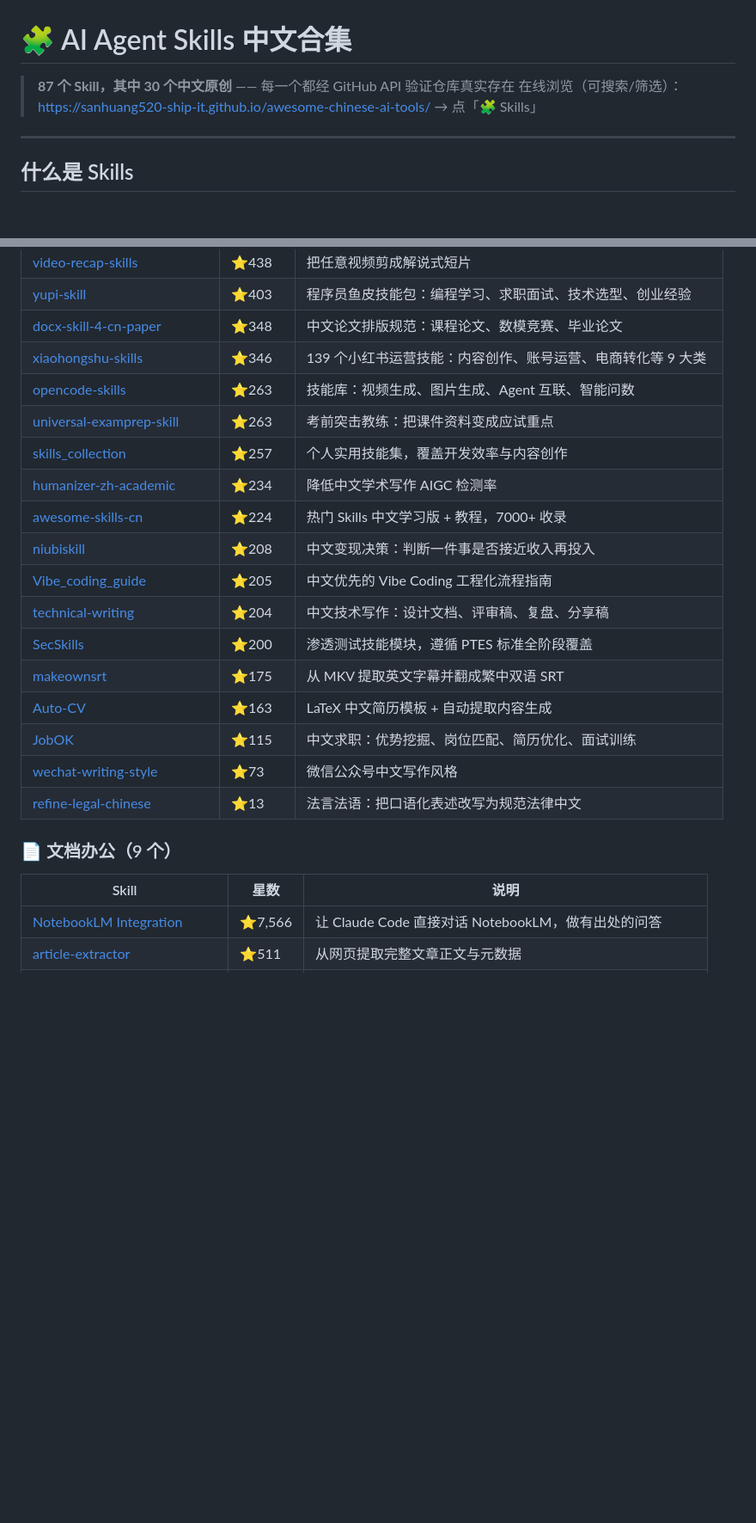
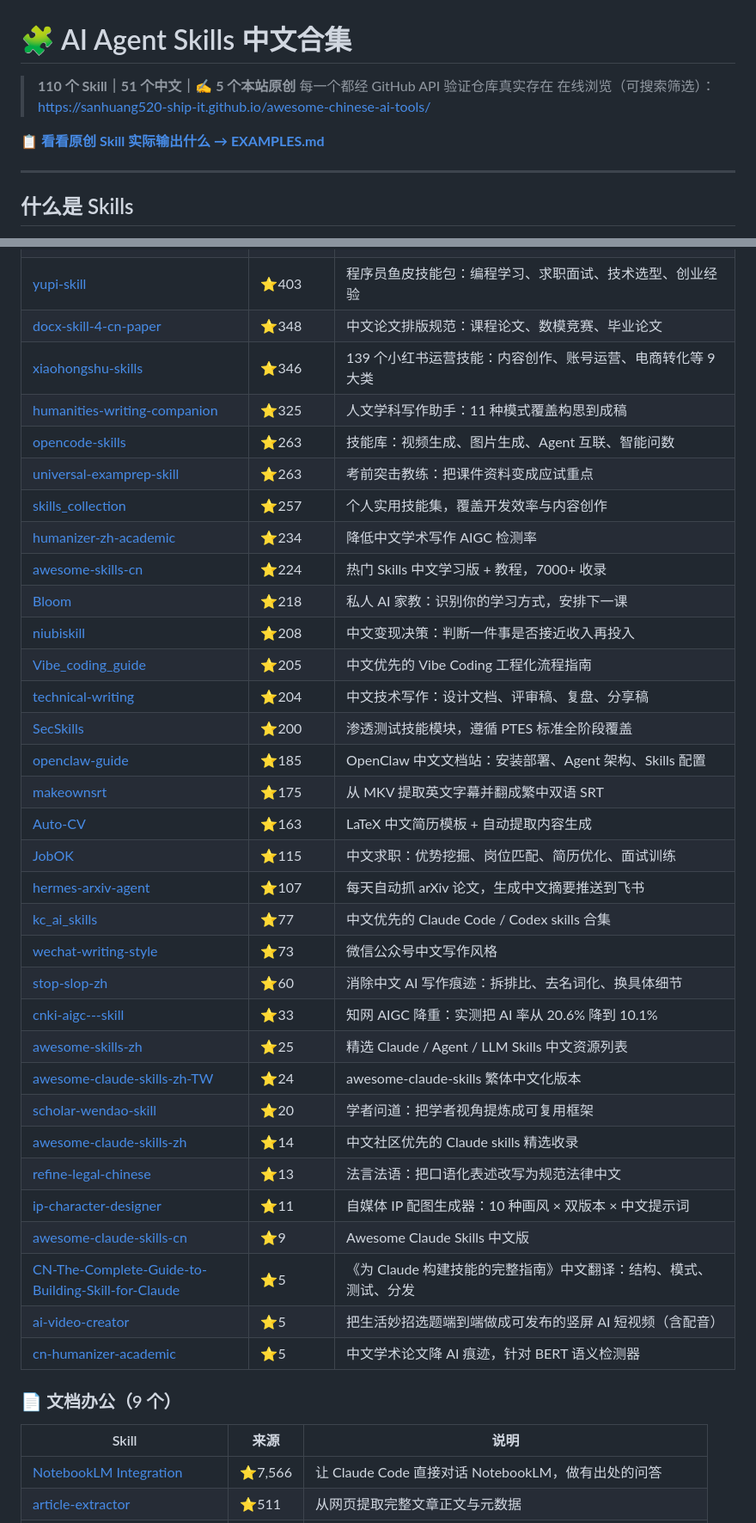
Before and after one commit to sanhuang520-ship-it/awesome-chinese-ai-tools, a Markdown page: SKILLS.md, 2 parts joined by grey strips. Shown at 86% size. Rendered like a GitHub page; blank space fills up the shorter version.

Commit message:
docs: SKILLS.md 同步为 110 个（51 中文 / 5 原创）

```diff
--- a/SKILLS.md
+++ b/SKILLS.md
@@ -1,7 +1,10 @@
 # 🧩 AI Agent Skills 中文合集
 
-> **87 个 Skill，其中 30 个中文原创** —— 每一个都经 GitHub API 验证仓库真实存在
-> 在线浏览（可搜索/筛选）：https://sanhuang520-ship-it.github.io/awesome-chinese-ai-tools/ → 点「🧩 Skills」
+> **110 个 Skill｜51 个中文｜✍️ 5 个本站原创**
+> 每一个都经 GitHub API 验证仓库真实存在
+> 在线浏览（可搜索筛选）：https://sanhuang520-ship-it.github.io/awesome-chinese-ai-tools/
+
+📋 **[看看原创 Skill 实际输出什么 → EXAMPLES.md](EXAMPLES.md)**
 
 ---
 
@@ -66,25 +75,41 @@ ls ~/.claude/skills/<skill-name>/
 | [yupi-skill](https://github.com/liyupi/yupi-skill) | ⭐403 | 程序员鱼皮技能包：编程学习、求职面试、技术选型、创业经验 |
 | [docx-skill-4-cn-paper](https://github.com/Gostyan/docx-skill-4-cn-paper) | ⭐348 | 中文论文排版规范：课程论文、数模竞赛、毕业论文 |
 | [xiaohongshu-skills](https://github.com/vivy-yi/xiaohongshu-skills) | ⭐346 | 139 个小红书运营技能：内容创作、账号运营、电商转化等 9 大类 |
+| [humanities-writing-companion](https://github.com/tizzy916/humanities-writing-companion) | ⭐325 | 人文学科写作助手：11 种模式覆盖构思到成稿 |
 | [opencode-skills](https://github.com/zrt-ai-lab/opencode-skills) | ⭐263 | 技能库：视频生成、图片生成、Agent 互联、智能问数 |
 | [universal-examprep-skill](https://github.com/ZeKaiNie/universal-examprep-skill) | ⭐263 | 考前突击教练：把课件资料变成应试重点 |
 | [skills_collection](https://github.com/wwwzhouhui/skills_collection) | ⭐257 | 个人实用技能集，覆盖开发效率与内容创作 |
 | [humanizer-zh-academic](https://github.com/redbaronyyyyy-eng/humanizer-zh-academic) | ⭐234 | 降低中文学术写作 AIGC 检测率 |
 | [awesome-skills-cn](https://github.com/lingxling/awesome-skills-cn) | ⭐224 | 热门 Skills 中文学习版 + 教程，7000+ 收录 |
+| [Bloom](https://github.com/Li-Evan/Bloom) | ⭐218 | 私人 AI 家教：识别你的学习方式，安排下一课 |
 | [niubiskill](https://github.com/nathanskill/niubiskill) | ⭐208 | 中文变现决策：判断一件事是否接近收入再投入 |
 | [Vibe_coding_guide](https://github.com/Lling0000/Vibe_coding_guide) | ⭐205 | 中文优先的 Vibe Coding 工程化流程指南 |
 | [technical-writing](https://github.com/luoling8192/technical-writing) | ⭐204 | 中文技术写作：设计文档、评审稿、复盘、分享稿 |
 | [SecSkills](https://github.com/Arenbai/SecSkills) | ⭐200 | 渗透测试技能模块，遵循 PTES 标准全阶段覆盖 |
+| [openclaw-guide](https://github.com/liyupi/openclaw-guide) | ⭐185 | OpenClaw 中文文档站：安装部署、Agent 架构、Skills 配置 |
 | [makeownsrt](https://github.com/joshhu/makeownsrt) | ⭐175 | 从 MKV 提取英文字幕并翻成繁中双语 SRT |
 | [Auto-CV](https://github.com/flamingoTOM/Auto-CV) | ⭐163 | LaTeX 中文简历模板 + 自动提取内容生成 |
 | [JobOK](https://github.com/GresonKwan/JobOK) | ⭐115 | 中文求职：优势挖掘、岗位匹配、简历优化、面试训练 |
+| [hermes-arxiv-agent](https://github.com/genggng/hermes-arxiv-agent) | ⭐107 | 每天自动抓 arXiv 论文，生成中文摘要推送到飞书 |
+| [kc_ai_skills](https://github.com/KerberosClaw/kc_ai_skills) | ⭐77 | 中文优先的 Claude Code / Codex skills 合集 |
 | [wechat-writing-style](https://github.com/yaoleifly/wechat-writing-style) | ⭐73 | 微信公众号中文写作风格 |
+| [stop-slop-zh](https://github.com/VincentOld/stop-slop-zh) | ⭐60 | 消除中文 AI 写作痕迹：拆排比、去名词化、换具体细节 |
+| [cnki-aigc---skill](https://github.com/qingshanliuci/cnki-aigc---skill) | ⭐33 | 知网 AIGC 降重：实测把 AI 率从 20.6% 降到 10.1% |
+| [awesome-skills-zh](https://github.com/yzfly/awesome-skills-zh) | ⭐25 | 精选 Claude / Agent / LLM Skills 中文资源列表 |
+| [awesome-claude-skills-zh-TW](https://github.com/ammosu/awesome-claude-skills-zh-TW) | ⭐24 | awesome-claude-skills 繁体中文化版本 |
+| [scholar-wendao-skill](https://github.com/tizzy916/scholar-wendao-skill) | ⭐20 | 学者问道：把学者视角提炼成可复用框架 |
+| [awesome-claude-skills-zh](https://github.com/shishirui/awesome-claude-skills-zh) | ⭐14 | 中文社区优先的 Claude skills 精选收录 |
 | [refine-legal-chinese](https://github.com/katejianglaw/refine-legal-chinese) | ⭐13 | 法言法语：把口语化表述改写为规范法律中文 |
+| [ip-character-designer](https://github.com/Beatatata/ip-character-designer) | ⭐11 | 自媒体 IP 配图生成器：10 种画风 × 双版本 × 中文提示词 |
+| [awesome-claude-skills-cn](https://github.com/bbylw/awesome-claude-skills-cn) | ⭐9 | Awesome Claude Skills 中文版 |
+| [CN-The-Complete-Guide-to-Building-Skill-for-Claude](https://github.com/chenqing0106/CN-The-Complete-Guide-to-Building-Skill-for-Claude) | ⭐5 | 《为 Claude 构建技能的完整指南》中文翻译：结构、模式、测试、分发 |
+| [ai-video-creator](https://github.com/Frank-oll/ai-video-creator) | ⭐5 | 把生活妙招选题端到端做成可发布的竖屏 AI 短视频（含配音） |
+| [cn-humanizer-academic](https://github.com/ranranrannervous/cn-humanizer-academic) | ⭐5 | 中文学术论文降 AI 痕迹，针对 BERT 语义检测器 |
 
 
 ### 📄 文档办公（9 个）
 
-| Skill | 星数 | 说明 |
+| Skill | 来源 | 说明 |
 |-------|------|------|
 | [NotebookLM Integration](https://github.com/PleasePrompto/notebooklm-skill) | ⭐7,566 | 让 Claude Code 直接对话 NotebookLM，做有出处的问答 |
 | [article-extractor](https://github.com/michalparkola/tapestry-skills-for-claude-code/tree/main/article-extractor) | ⭐511 | 从网页提取完整文章正文与元数据 |
```
Also changed, not shown: other parts of SKILLS.md (+23 -11 lines).
